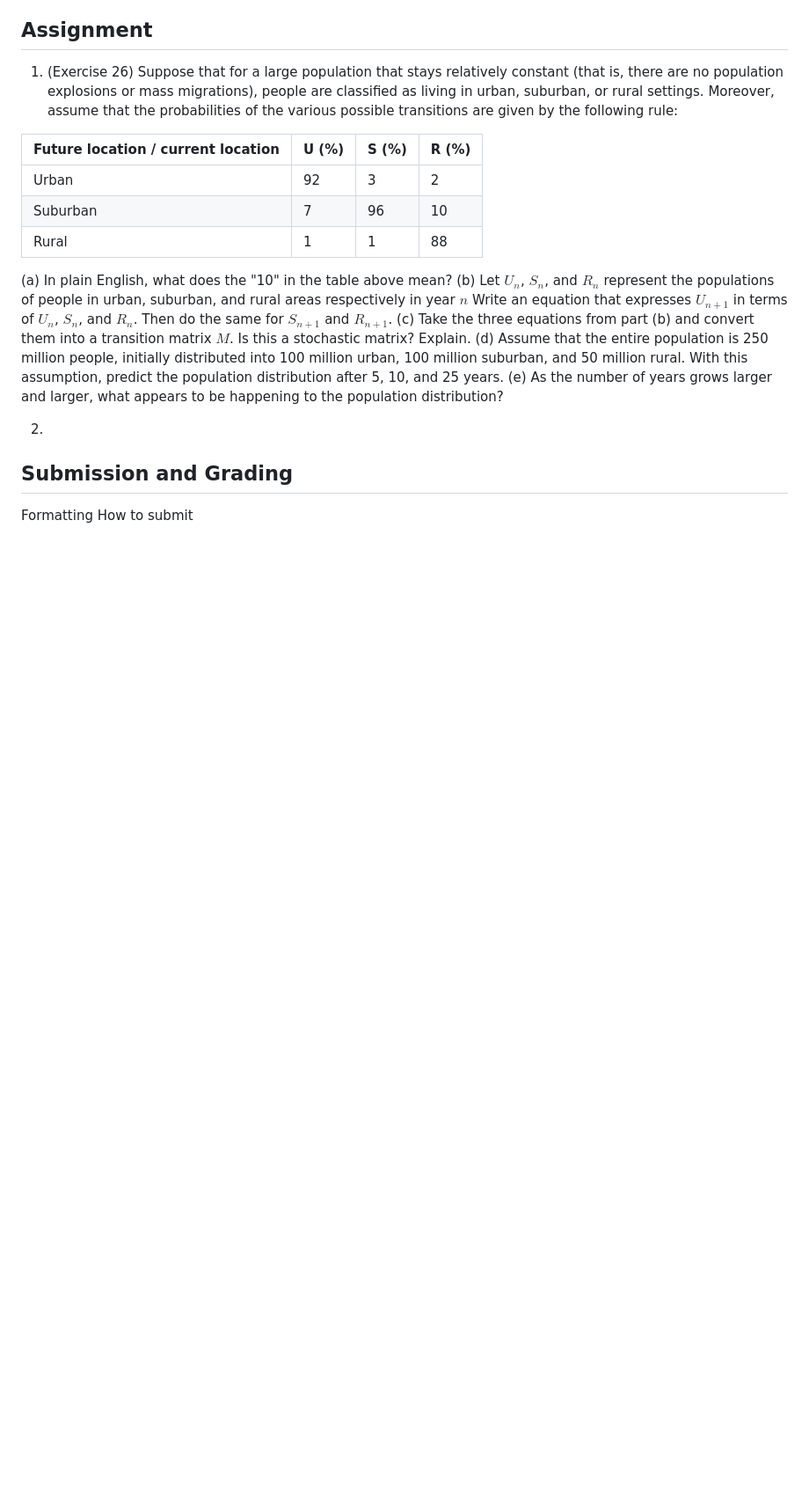
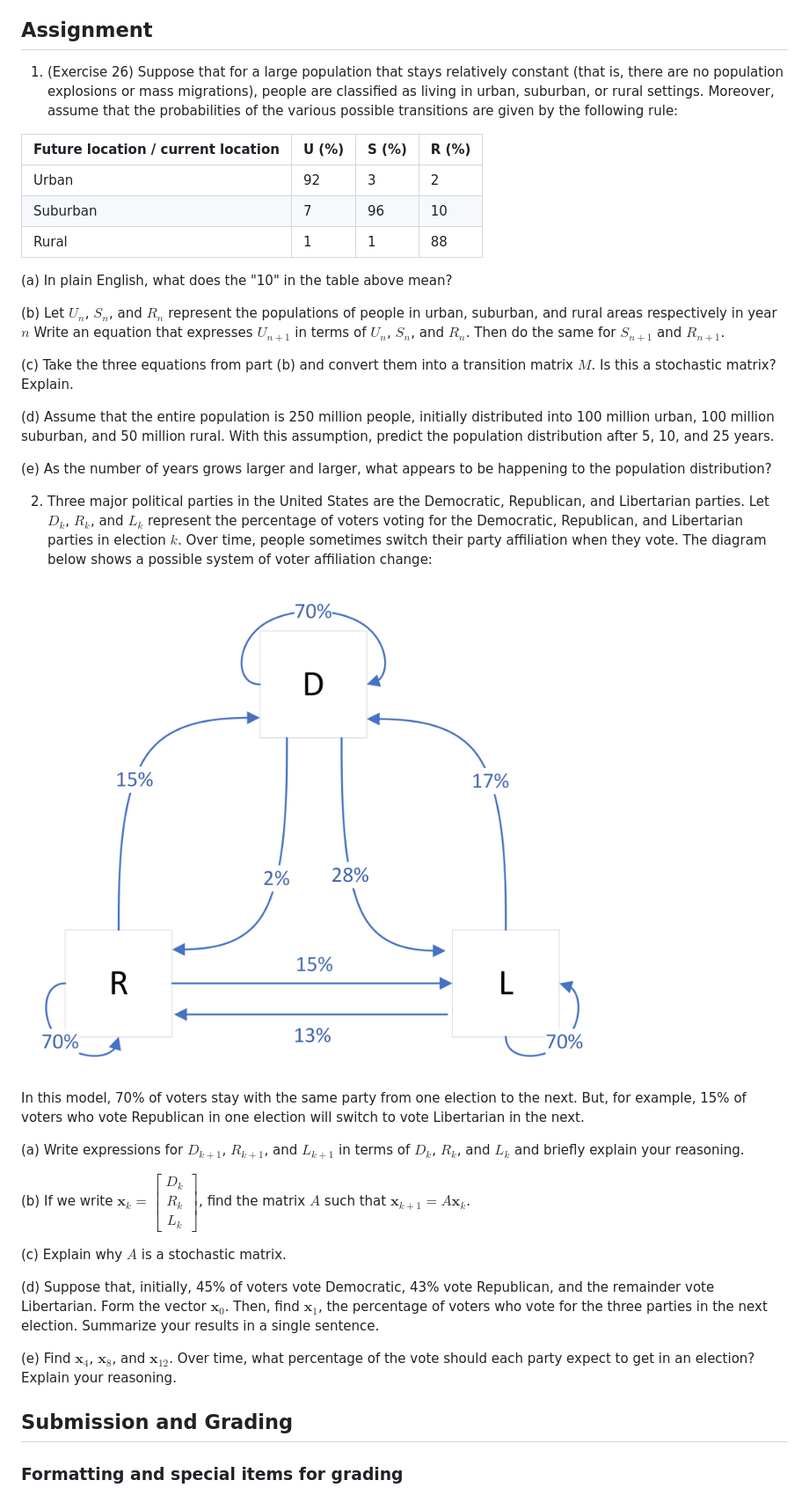
Before and after one commit to RobertTalbert/linalg-diffeq, a Markdown page: assignments/miniproject-1.md, the part around the change printed below. Shown: that part at 88% size. Rendered like a GitHub page; pictures changed too: assignments/mp1-part2.png (added); blank space fills up the shorter version.

Commit message:
Finish (draft of) Miniproject 1

```diff
--- a/assignments/miniproject-1.md
+++ b/assignments/miniproject-1.md
@@ -27,15 +27,32 @@ Complete the following before beginning this miniproject. These are not to be tu
 | Rural                              | 1     | 1     | 88    |
 
    (a) In plain English, what does the "10" in the table above mean?
+
    (b) Let $U_n$, $S_n$, and $R_n$ represent the populations of people in urban, suburban, and rural areas respectively in year $n$ Write an equation that expresses $U_{n+1}$ in terms of $U_n$, $S_n$, and $R_n$. Then do the same for $S_{n+1}$ and $R_{n+1}$.
+
    (c) Take the three equations from part (b) and convert them into a transition matrix $M$. Is this a stochastic matrix? Explain.
+
    (d) Assume that the entire population is 250 million people, initially distributed into 100 million urban, 100 million suburban, and 50 million rural. With this assumption, predict the population distribution after 5, 10, and 25 years.
+
    (e) As the number of years grows larger and larger, what appears to be happening to the population distribution?
 
-2.
+2. Three major political parties in the United States are the Democratic, Republican, and Libertarian parties.  Let $D_k$, $R_k$, and $L_k$ represent the percentage of voters voting for the Democratic, Republican, and Libertarian parties in election $k$. Over time, people sometimes switch their party affiliation when they vote. The diagram below shows a possible system of voter affiliation change:
+
+![](mp1-part2.png)
+
+In this model, 70% of voters stay with the same party from one election to the next. But, for example, 15% of voters who vote Republican in one election will switch to vote Libertarian in the next.
+
+   (a) Write expressions for $D_{k+1}$, $R_{k+1}$, and $L_{k+1}$ in terms of $D_k$, $R_k$, and $L_k$ and briefly explain your reasoning.
+
+   (b) If we write $\mathbf{x}_k = \begin{bmatrix} D_k \\ R_k \\ L_k \end{bmatrix}$, find the matrix $A$ such that $\mathbf{x}_{k+1} = A \mathbf{x}_k$.
+
+   (c) Explain why $A$ is a stochastic matrix.
+
+   (d) Suppose that, initially, 45% of voters vote Democratic, 43% vote Republican, and the remainder vote Libertarian. Form the vector $\mathbf{x}_0$. Then, find $\mathbf{x}_1$, the percentage of voters who vote for the three parties in the next election. Summarize your results in a single sentence.
+
+   (e) Find $\mathbf{x}_4$, $\mathbf{x}_{8}$, and $\mathbf{x}_{12}$. Over time, what percentage of the vote should each party expect to get in an election? Explain your reasoning.
 
 ## Submission and Grading
 
-Formatting
-How to submit
+### Formatting and special items for grading
 
```
Also changed, not shown: other parts of assignments/miniproject-1.md (+25 -1 lines), 2 other files.
